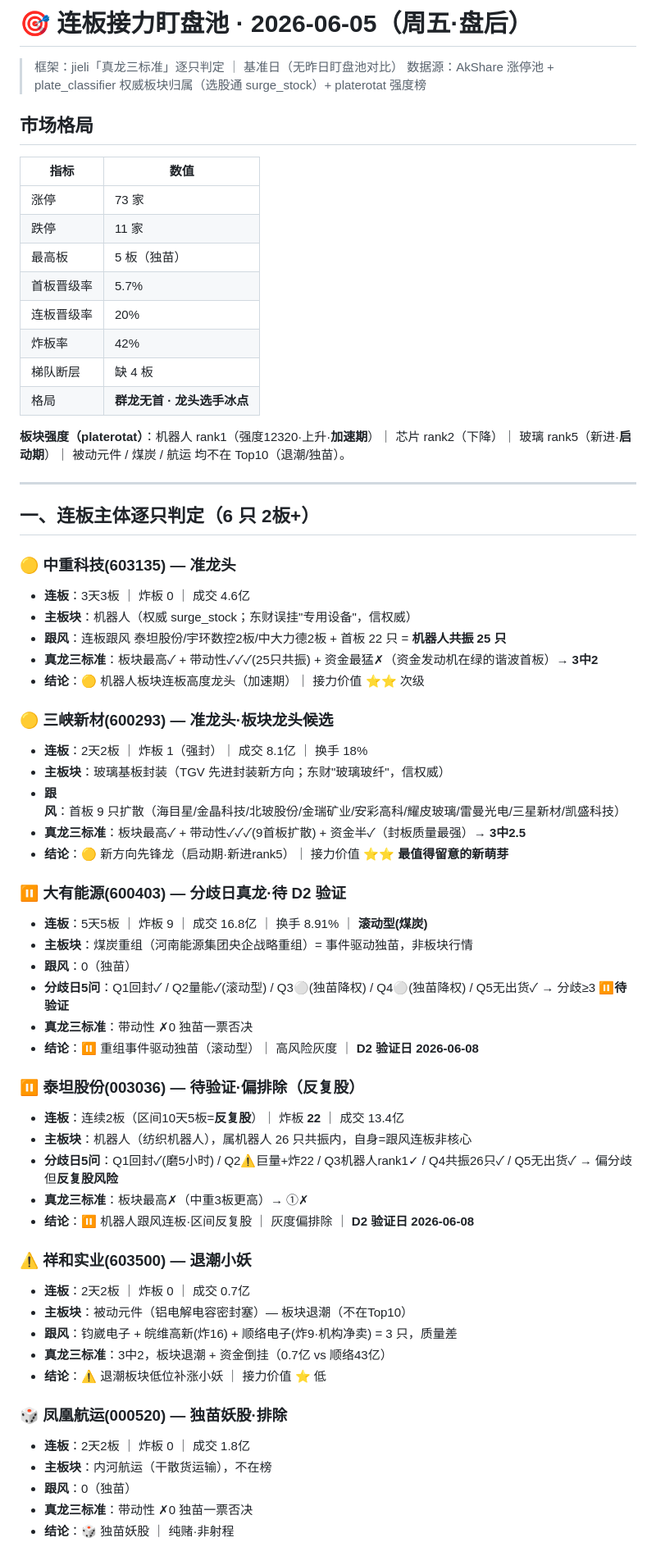
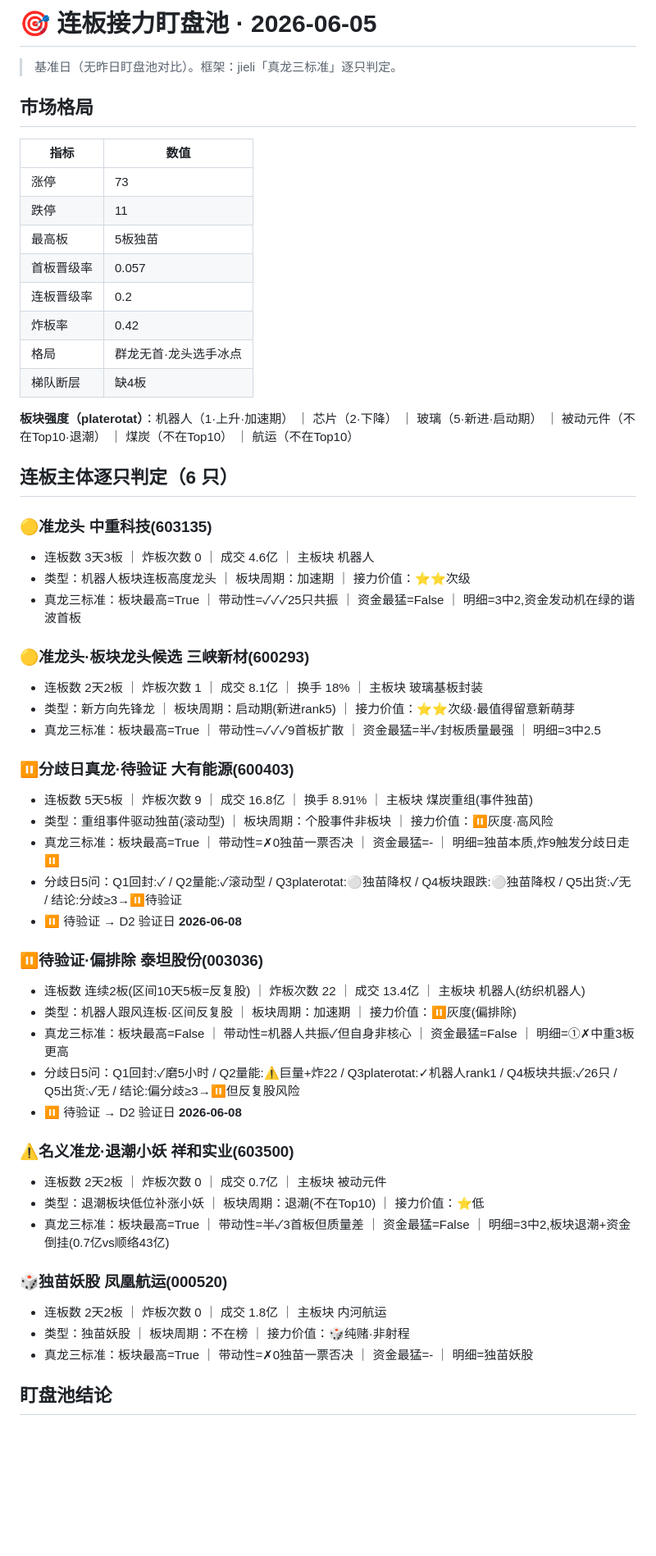
Before and after one commit to qc0412/fupan, a Markdown page: data/reviews/2026-06-05_jieli.md, the part around one of its changes. Shown at 82% size. GitHub-like rendering; blank space fills up the shorter version.

Commit message:
复盘模块：自动发布 2026-06-05_jieli.md

```diff
--- a/data/reviews/2026-06-05_jieli.md
+++ b/data/reviews/2026-06-05_jieli.md
@@ -1,67 +1,57 @@
-# 🎯 连板接力盯盘池 · 2026-06-05（周五·盘后）
+# 🎯 连板接力盯盘池 · 2026-06-05
 
-> 框架：jieli「真龙三标准」逐只判定 ｜ 基准日（无昨日盯盘池对比）
-> 数据源：AkShare 涨停池 + plate_classifier 权威板块归属（选股通 surge_stock）+ platerotat 强度榜
+> 基准日（无昨日盯盘池对比）。框架：jieli「真龙三标准」逐只判定。
 
 ## 市场格局
 
 | 指标 | 数值 |
 |---|---|
-| 涨停 | 73 家 |
-| 跌停 | 11 家 |
-| 最高板 | 5 板（独苗） |
-| 首板晋级率 | 5.7% |
-| 连板晋级率 | 20% |
-| 炸板率 | 42% |
-| 梯队断层 | 缺 4 板 |
-| 格局 | **群龙无首 · 龙头选手冰点** |
+| 涨停 | 73 |
+| 跌停 | 11 |
+| 最高板 | 5板独苗 |
+| 首板晋级率 | 0.057 |
+| 连板晋级率 | 0.2 |
+| 炸板率 | 0.42 |
+| 格局 | 群龙无首·龙头选手冰点 |
+| 梯队断层 | 缺4板 |
 
-**板块强度（platerotat）**：机器人 rank1（强度12320·上升·**加速期**）｜ 芯片 rank2（下降）｜ 玻璃 rank5（新进·**启动期**）｜ 被动元件 / 煤炭 / 航运 均不在 Top10（退潮/独苗）。
+**板块强度（platerotat）**：机器人（1·上升·加速期） ｜ 芯片（2·下降） ｜ 玻璃（5·新进·启动期） ｜ 被动元件（不在Top10·退潮） ｜ 煤炭（不在Top10） ｜ 航运（不在Top10）
 
----
+## 连板主体逐只判定（6 只）
 
-## 一、连板主体逐只判定（6 只 2板+）
+### 🟡准龙头 中重科技(603135)
+- 连板数 3天3板 ｜ 炸板次数 0 ｜ 成交 4.6亿 ｜ 主板块 机器人
+- 类型：机器人板块连板高度龙头 ｜ 板块周期：加速期 ｜ 接力价值：⭐⭐次级
+- 真龙三标准：板块最高=True ｜ 带动性=✓✓✓25只共振 ｜ 资金最猛=False ｜ 明细=3中2,资金发动机在绿的谐波首板
 
-### 🟡 中重科技(603135) — 准龙头
-- **连板**：3天3板 ｜ 炸板 0 ｜ 成交 4.6亿
-- **主板块**：机器人（权威 surge_stock；东财误挂"专用设备"，信权威）
-- **跟风**：连板跟风 泰坦股份/宇环数控2板/中大力德2板 + 首板 22 只 = **机器人共振 25 只**
-- **真龙三标准**：板块最高✓ + 带动性✓✓✓(25只共振) + 资金最猛✗（资金发动机在绿的谐波首板）→ **3中2**
-- **结论**：🟡 机器人板块连板高度龙头（加速期）｜ 接力价值 ⭐⭐ 次级
+### 🟡准龙头·板块龙头候选 三峡新材(600293)
+- 连板数 2天2板 ｜ 炸板次数 1 ｜ 成交 8.1亿 ｜ 换手 18% ｜ 主板块 玻璃基板封装
+- 类型：新方向先锋龙 ｜ 板块周期：启动期(新进rank5) ｜ 接力价值：⭐⭐次级·最值得留意新萌芽
+- 真龙三标准：板块最高=True ｜ 带动性=✓✓✓9首板扩散 ｜ 资金最猛=半✓封板质量最强 ｜ 明细=3中2.5
 
-### 🟡 三峡新材(600293) — 准龙头·板块龙头候选
-- **连板**：2天2板 ｜ 炸板 1（强封）｜ 成交 8.1亿 ｜ 换手 18%
-- **主板块**：玻璃基板封装（TGV 先进封装新方向；东财"玻璃玻纤"，信权威）
-- **跟风**：首板 9 只扩散（海目星/金晶科技/北玻股份/金瑞矿业/安彩高科/耀皮玻璃/雷曼光电/三星新材/凯盛科技）
-- **真龙三标准**：板块最高✓ + 带动性✓✓✓(9首板扩散) + 资金半✓（封板质量最强）→ **3中2.5**
-- **结论**：🟡 新方向先锋龙（启动期·新进rank5）｜ 接力价值 ⭐⭐ **最值得留意的新萌芽**
+### ⏸️分歧日真龙·待验证 大有能源(600403)
+- 连板数 5天5板 ｜ 炸板次数 9 ｜ 成交 16.8亿 ｜ 换手 8.91% ｜ 主板块 煤炭重组(事件独苗)
+- 类型：重组事件驱动独苗(滚动型) ｜ 板块周期：个股事件非板块 ｜ 接力价值：⏸️灰度·高风险
+- 真龙三标准：板块最高=True ｜ 带动性=✗0独苗一票否决 ｜ 资金最猛=- ｜ 明细=独苗本质,炸9触发分歧日走⏸️
+- 分歧日5问：Q1回封:✓ / Q2量能:✓滚动型 / Q3platerotat:⚪独苗降权 / Q4板块跟跌:⚪独苗降权 / Q5出货:✓无 / 结论:分歧≥3→⏸️待验证
+- ⏸️ 待验证 → D2 验证日 **2026-06-08**
 
-### ⏸️ 大有能源(600403) — 分歧日真龙·待 D2 验证
-- **连板**：5天5板 ｜ 炸板 9 ｜ 成交 16.8亿 ｜ 换手 8.91% ｜ **滚动型(煤炭)**
-- **主板块**：煤炭重组（河南能源集团央企战略重组）= 事件驱动独苗，非板块行情
-- **跟风**：0（独苗）
-- **分歧日5问**：Q1回封✓ / Q2量能✓(滚动型) / Q3⚪(独苗降权) / Q4⚪(独苗降权) / Q5无出货✓ → 分歧≥3 **⏸️待验证**
-- **真龙三标准**：带动性 ✗0 独苗一票否决
-- **结论**：⏸️ 重组事件驱动独苗（滚动型）｜ 高风险灰度 ｜ **D2 验证日 2026-06-08**
+### ⏸️待验证·偏排除 泰坦股份(003036)
+- 连板数 连续2板(区间10天5板=反复股) ｜ 炸板次数 22 ｜ 成交 13.4亿 ｜ 主板块 机器人(纺织机器人)
+- 类型：机器人跟风连板·区间反复股 ｜ 板块周期：加速期 ｜ 接力价值：⏸️灰度(偏排除)
+- 真龙三标准：板块最高=False ｜ 带动性=机器人共振✓但自身非核心 ｜ 资金最猛=False ｜ 明细=①✗中重3板更高
+- 分歧日5问：Q1回封:✓磨5小时 / Q2量能:⚠️巨量+炸22 / Q3platerotat:✓机器人rank1 / Q4板块共振:✓26只 / Q5出货:✓无 / 结论:偏分歧≥3→⏸️但反复股风险
+- ⏸️ 待验证 → D2 验证日 **2026-06-08**
 
-### ⏸️ 泰坦股份(003036) — 待验证·偏排除（反复股）
-- **连板**：连续2板（区间10天5板=**反复股**）｜ 炸板 **22** ｜ 成交 13.4亿
-- **主板块**：机器人（纺织机器人），属机器人 26 只共振内，自身=跟风连板非核心
-- **分歧日5问**：Q1回封✓(磨5小时) / Q2⚠️巨量+炸22 / Q3机器人rank1✓ / Q4共振26只✓ / Q5无出货✓ → 偏分歧但**反复股风险**
-- **真龙三标准**：板块最高✗（中重3板更高）→ ①✗
-- **结论**：⏸️ 机器人跟风连板·区间反复股 ｜ 灰度偏排除 ｜ **D2 验证日 2026-06-08**
+### ⚠️名义准龙·退潮小妖 祥和实业(603500)
+- 连板数 2天2板 ｜ 炸板次数 0 ｜ 成交 0.7亿 ｜ 主板块 被动元件
+- 类型：退潮板块低位补涨小妖 ｜ 板块周期：退潮(不在Top10) ｜ 接力价值：⭐低
+- 真龙三标准：板块最高=True ｜ 带动性=半✓3首板但质量差 ｜ 资金最猛=False ｜ 明细=3中2,板块退潮+资金倒挂(0.7亿vs顺络43亿)
 
-### ⚠️ 祥和实业(603500) — 退潮小妖
-- **连板**：2天2板 ｜ 炸板 0 ｜ 成交 0.7亿
-- **主板块**：被动元件（铝电解电容密封塞）— 板块退潮（不在Top10）
-- **跟风**：钧崴电子 + 皖维高新(炸16) + 顺络电子(炸9·机构净卖) = 3 只，质量差
-- **真龙三标准**：3中2，板块退潮 + 资金倒挂（0.7亿 vs 顺络43亿）
-- **结论**：⚠️ 退潮板块低位补涨小妖 ｜ 接力价值 ⭐ 低
+### 🎲独苗妖股 凤凰航运(000520)
+- 连板数 2天2板 ｜ 炸板次数 0 ｜ 成交 1.8亿 ｜ 主板块 内河航运
+- 类型：独苗妖股 ｜ 板块周期：不在榜 ｜ 接力价值：🎲纯赌·非射程
+- 真龙三标准：板块最高=True ｜ 带动性=✗0独苗一票否决 ｜ 资金最猛=- ｜ 明细=独苗妖股
 
-### 🎲 凤凰航运(000520) — 独苗妖股·排除
-- **连板**：2天2板 ｜ 炸板 0 ｜ 成交 1.8亿
-- **主板块**：内河航运（干散货运输），不在榜
-- **跟风**：0（独苗）
-- **真龙三标准**：带动性 ✗0 独苗一票否决
-- **结论**：🎲 独苗妖股 ｜ 纯赌·非射程
+## 盯盘池结论
 
```
Also changed, not shown: other parts of data/reviews/2026-06-05_jieli.md (+1 -13 lines).
